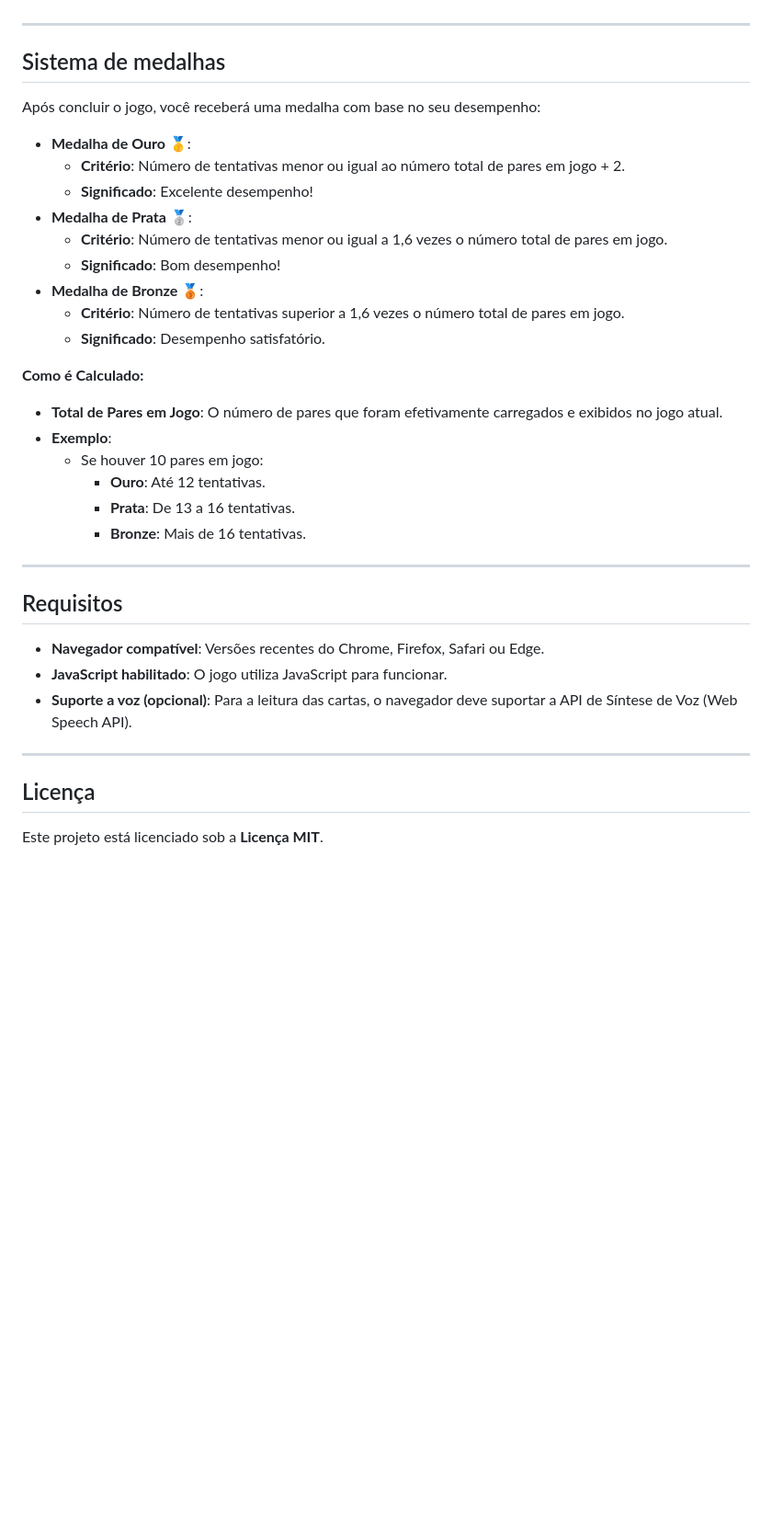
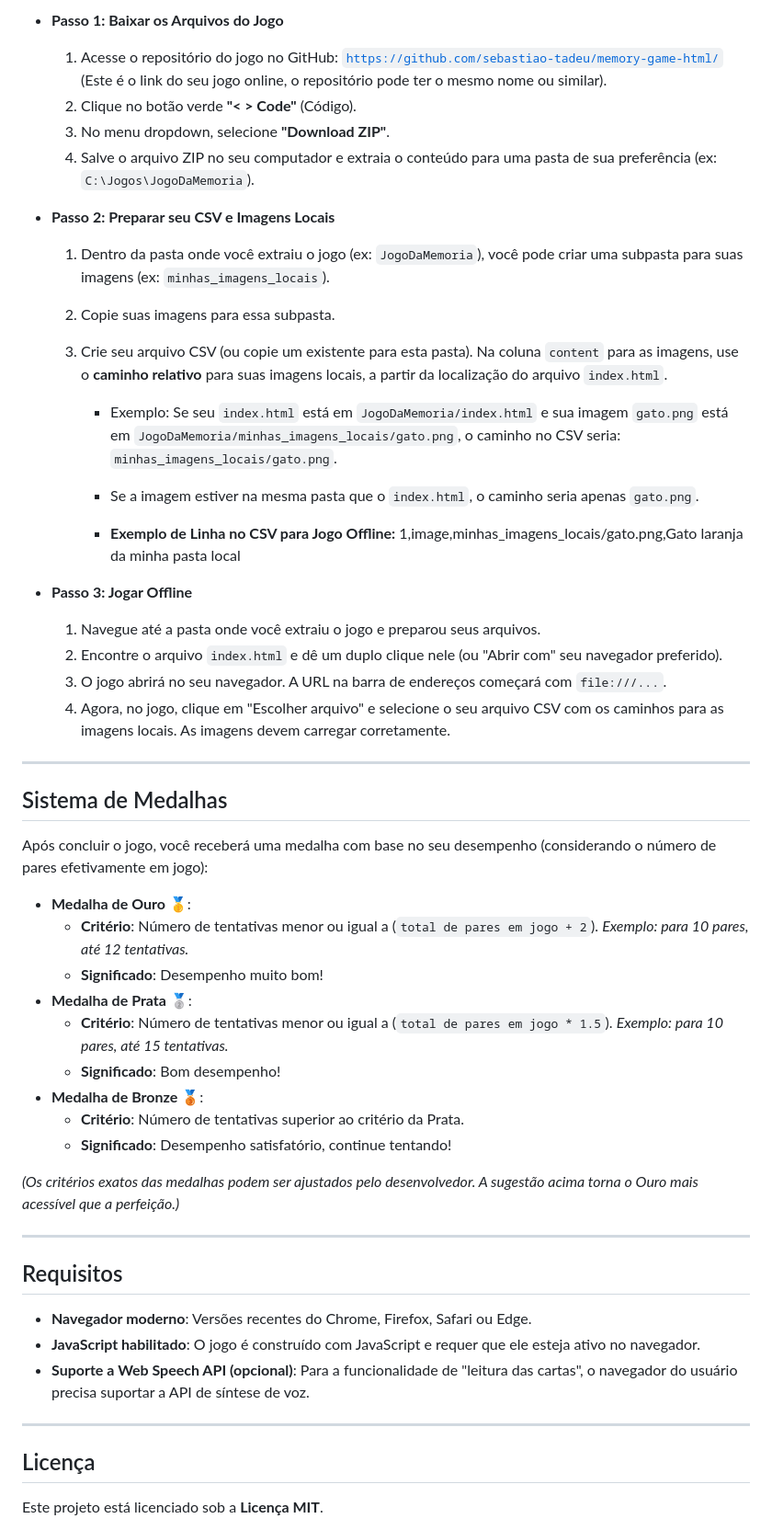
Before and after one commit to Sebastiao-Tadeu/memory-game-html, a Markdown page: readme.md, the part around one of its changes. Shown at 92% size. Drawn GitHub-style; blank space fills up the shorter version.

```diff
--- a/readme.md
+++ b/readme.md
@@ -103,43 +126,64 @@ id,type,content,alt
+* **Passo 1: Baixar os Arquivos do Jogo**
+
+  1. Acesse o repositório do jogo no GitHub: [`https://github.com/sebastiao-tadeu/memory-game-html/`](https://www.google.com/url?sa=E&source=gmail&q=https://github.com/sebastiao-tadeu/memory-game-html/) (Este é o link do seu jogo online, o repositório pode ter o mesmo nome ou similar).
+  2. Clique no botão verde **"&lt; > Code"** (Código).
+  3. No menu dropdown, selecione **"Download ZIP"**.
+  4. Salve o arquivo ZIP no seu computador e extraia o conteúdo para uma pasta de sua preferência (ex: `C:\Jogos\JogoDaMemoria`).
+
+* **Passo 2: Preparar seu CSV e Imagens Locais**
+
+  1. Dentro da pasta onde você extraiu o jogo (ex: `JogoDaMemoria`), você pode criar uma subpasta para suas imagens (ex: `minhas_imagens_locais`).
+
+  2. Copie suas imagens para essa subpasta.
+
+  3. Crie seu arquivo CSV (ou copie um existente para esta pasta). Na coluna `content` para as imagens, use o **caminho relativo** para suas imagens locais, a partir da localização do arquivo `index.html`.
+
+     * Exemplo: Se seu `index.html` está em `JogoDaMemoria/index.html` e sua imagem `gato.png` está em `JogoDaMemoria/minhas_imagens_locais/gato.png`, o caminho no CSV seria: `minhas_imagens_locais/gato.png`.
+
+     * Se a imagem estiver na mesma pasta que o `index.html`, o caminho seria apenas `gato.png`.
+
+     * **Exemplo de Linha no CSV para Jogo Offline:**
+          1,image,minhas_imagens_locais/gato.png,Gato laranja da minha pasta local
+
+* **Passo 3: Jogar Offline**
+
+  1. Navegue até a pasta onde você extraiu o jogo e preparou seus arquivos.
+  2. Encontre o arquivo `index.html` e dê um duplo clique nele (ou "Abrir com" seu navegador preferido).
+  3. O jogo abrirá no seu navegador. A URL na barra de endereços começará com `file:///...`.
+  4. Agora, no jogo, clique em "Escolher arquivo" e selecione o seu arquivo CSV com os caminhos para as imagens locais. As imagens devem carregar corretamente.
 
 * * *
 
-Sistema de medalhas
+Sistema de Medalhas
 -------------------
 
-Após concluir o jogo, você receberá uma medalha com base no seu desempenho:
+Após concluir o jogo, você receberá uma medalha com base no seu desempenho (considerando o número de pares efetivamente em jogo):
 
 * **Medalha de Ouro 🥇**:
-  * **Critério**: Número de tentativas menor ou igual ao número total de pares em jogo + 2.
-  * **Significado**: Excelente desempenho!
+  * **Critério**: Número de tentativas menor ou igual a (`total de pares em jogo + 2`). _Exemplo: para 10 pares, até 12 tentativas._
+  * **Significado**: Desempenho muito bom!
 * **Medalha de Prata 🥈**:
-  * **Critério**: Número de tentativas menor ou igual a 1,6 vezes o número total de pares em jogo.
+  * **Critério**: Número de tentativas menor ou igual a (`total de pares em jogo * 1.5`). _Exemplo: para 10 pares, até 15 tentativas._
   * **Significado**: Bom desempenho!
 * **Medalha de Bronze 🥉**:
-  * **Critério**: Número de tentativas superior a 1,6 vezes o número total de pares em jogo.
-  * **Significado**: Desempenho satisfatório.
+  * **Critério**: Número de tentativas superior ao critério da Prata.
+  * **Significado**: Desempenho satisfatório, continue tentando!
 
-**Como é Calculado:**
-
-* **Total de Pares em Jogo**: O número de pares que foram efetivamente carregados e exibidos no jogo atual.
-* **Exemplo**:
-  * Se houver 10 pares em jogo:
-    * **Ouro**: Até 12 tentativas.
-    * **Prata**: De 13 a 16 tentativas.
-    * **Bronze**: Mais de 16 tentativas.
+_(Os critérios exatos das medalhas podem ser ajustados pelo desenvolvedor. A sugestão acima torna o Ouro mais acessível que a perfeição.)_
 
 * * *
 
 Requisitos
 ----------
 
-* **Navegador compatível**: Versões recentes do Chrome, Firefox, Safari ou Edge.
-* **JavaScript habilitado**: O jogo utiliza JavaScript para funcionar.
-* **Suporte a voz (opcional)**: Para a leitura das cartas, o navegador deve suportar a API de Síntese de Voz (Web Speech API).
+* **Navegador moderno**: Versões recentes do Chrome, Firefox, Safari ou Edge.
+* **JavaScript habilitado**: O jogo é construído com JavaScript e requer que ele esteja ativo no navegador.
+* **Suporte a Web Speech API (opcional)**: Para a funcionalidade de "leitura das cartas", o navegador do usuário precisa suportar a API de síntese de voz.
 
 * * *
 
 Licença
--------
+------------
 
 Este projeto está licenciado sob a **Licença MIT**.
 
```
Also changed, not shown: other parts of readme.md (+66 -43 lines).
